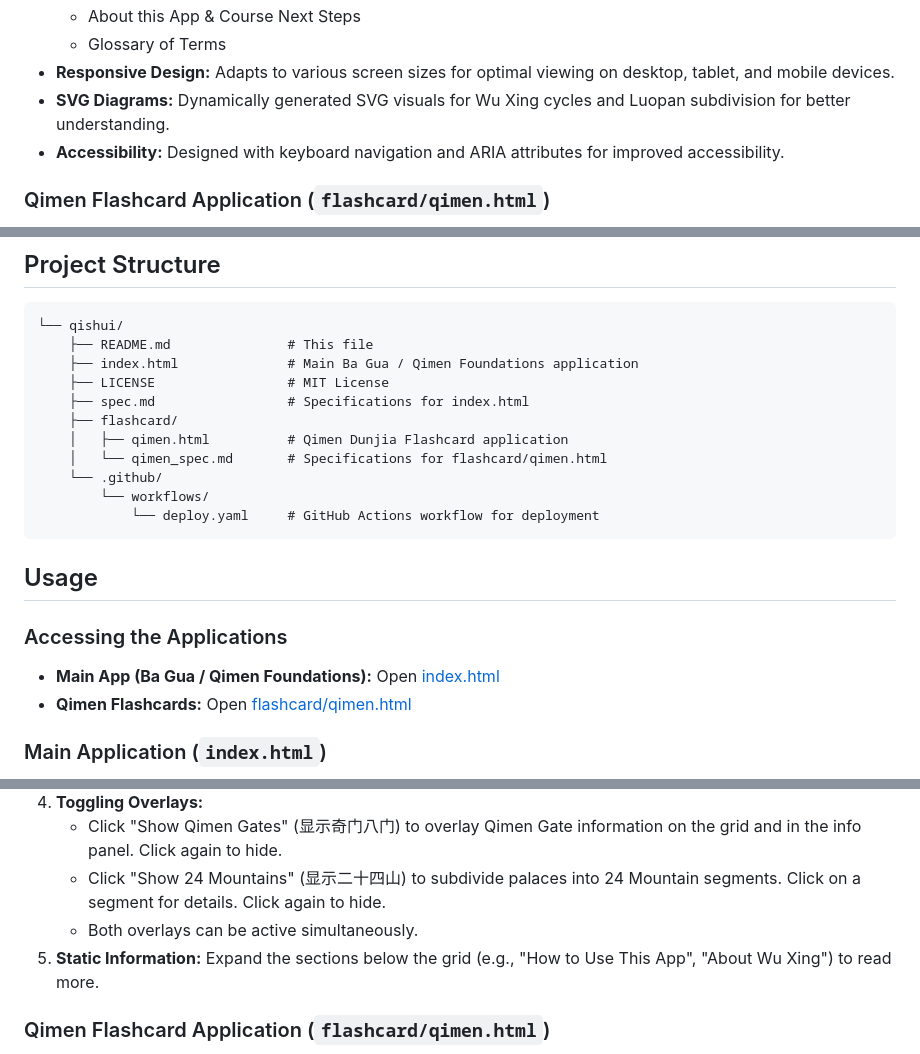
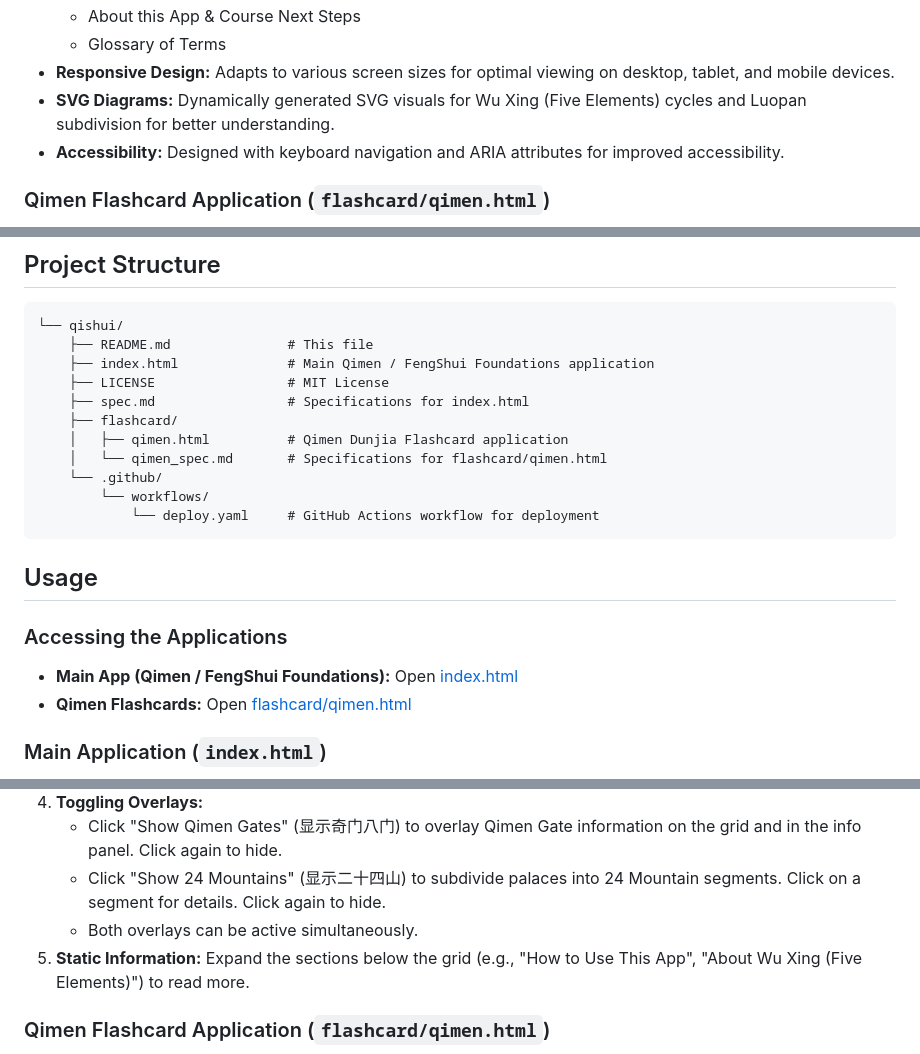
Before and after one commit to limcheekin/qishui, a Markdown page: README.md, 3 parts joined by grey strips. Drawn GitHub-style.

````diff
--- a/README.md
+++ b/README.md
@@ -55,7 +55,7 @@ Both applications are designed to be intuitive, responsive, and bilingual (Simpl
     *   About this App & Course Next Steps
     *   Glossary of Terms
 *   **Responsive Design:** Adapts to various screen sizes for optimal viewing on desktop, tablet, and mobile devices.
-*   **SVG Diagrams:** Dynamically generated SVG visuals for Wu Xing cycles and Luopan subdivision for better understanding.
+*   **SVG Diagrams:** Dynamically generated SVG visuals for Wu Xing (Five Elements) cycles and Luopan subdivision for better understanding.
 *   **Accessibility:** Designed with keyboard navigation and ARIA attributes for improved accessibility.
 
 ### Qimen Flashcard Application (`flashcard/qimen.html`)
@@ -84,7 +84,7 @@ Both applications are designed to be intuitive, responsive, and bilingual (Simpl
 ```
 └── qishui/
     ├── README.md               # This file
-    ├── index.html              # Main Ba Gua / Qimen Foundations application
+    ├── index.html              # Main Qimen / FengShui Foundations application
     ├── LICENSE                 # MIT License
     ├── spec.md                 # Specifications for index.html
     ├── flashcard/
@@ -99,7 +99,7 @@ Both applications are designed to be intuitive, responsive, and bilingual (Simpl
 
 ### Accessing the Applications
 
-*   **Main App (Ba Gua / Qimen Foundations):** Open [index.html](https://limcheekin.github.io/qishui/)
+*   **Main App (Qimen / FengShui Foundations):** Open [index.html](https://limcheekin.github.io/qishui/)
 *   **Qimen Flashcards:** Open [flashcard/qimen.html](https://limcheekin.github.io/qishui/flashcard/qimen.html)
 
 ### Main Application (`index.html`)
@@ -111,7 +111,7 @@ Both applications are designed to be intuitive, responsive, and bilingual (Simpl
     *   Click "Show Qimen Gates" (显示奇门八门) to overlay Qimen Gate information on the grid and in the info panel. Click again to hide.
     *   Click "Show 24 Mountains" (显示二十四山) to subdivide palaces into 24 Mountain segments. Click on a segment for details. Click again to hide.
     *   Both overlays can be active simultaneously.
-5.  **Static Information:** Expand the sections below the grid (e.g., "How to Use This App", "About Wu Xing") to read more.
+5.  **Static Information:** Expand the sections below the grid (e.g., "How to Use This App", "About Wu Xing (Five Elements)") to read more.
 
 ### Qimen Flashcard Application (`flashcard/qimen.html`)
 
````
Also changed, not shown: other parts of README.md (+8 -8 lines), images/main.png.
